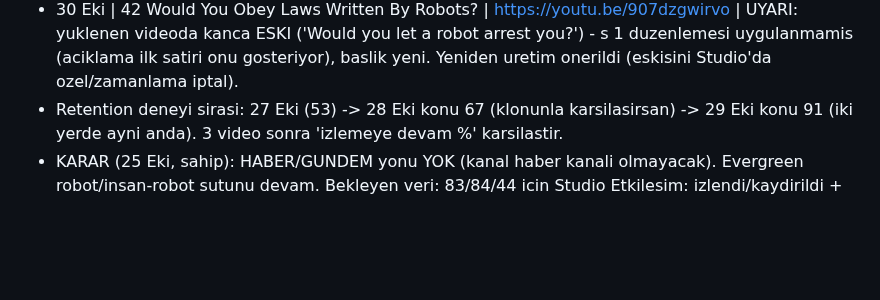
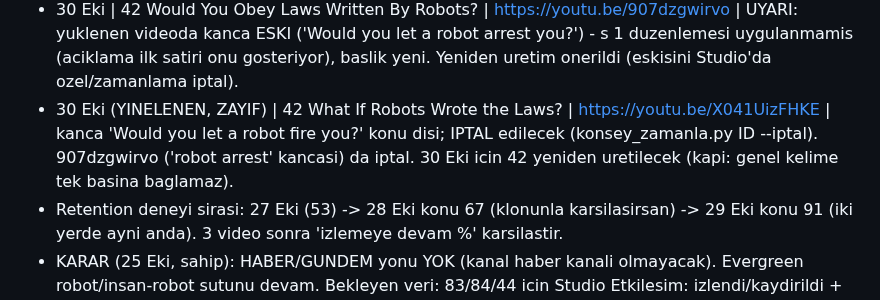
Before and after one commit to enerjiiaydinlatma-glitch/ibrhm-app, a Markdown page: docs/KONSEY_PLAN.md, the part around the change. Rendered like a GitHub page; blank space fills up the shorter version.

Commit message:
docs: 30 Eki iki zayif yukleme, iptal plani
Co-Authored-By: Claude Sonnet 5.5 <noreply@anthropic.com>
Claude-Session: https://claude.ai/code/session_01C7TAoYnaRzPFu7WDJgqCM8

```diff
--- a/docs/KONSEY_PLAN.md
+++ b/docs/KONSEY_PLAN.md
@@ -75,6 +75,7 @@ Komut: `python konsey_gun.py --konu N --saat "2026-10-DD 02:30"` (ses sunucusunu
 - 28 Eki | 67 What Would You Say To Your Clone? (insan; RETENTION DENEYI #2, ~26 sn) | https://youtu.be/xo7w_9I7mrg | "what would YOU do?"
 - 29 Eki | 91 Could You Be In Two Places At Once? (fizik; RETENTION DENEYI #3, ~25 sn) | https://youtu.be/Odoht5-XKtE | "what would YOU do?"
 - 30 Eki | 42 Would You Obey Laws Written By Robots? | https://youtu.be/907dzgwirvo | UYARI: yuklenen videoda kanca ESKI ('Would you let a robot arrest you?') - s 1 duzenlemesi uygulanmamis (aciklama ilk satiri onu gosteriyor), baslik yeni. Yeniden uretim onerildi (eskisini Studio'da ozel/zamanlama iptal).
+- 30 Eki (YINELENEN, ZAYIF) | 42 What If Robots Wrote the Laws? | https://youtu.be/X041UizFHKE | kanca 'Would you let a robot fire you?' konu disi; IPTAL edilecek (konsey_zamanla.py ID --iptal). 907dzgwirvo ('robot arrest' kancasi) da iptal. 30 Eki icin 42 yeniden uretilecek (kapi: genel kelime tek basina baglamaz).
 - Retention deneyi sirasi: 27 Eki (53) -> 28 Eki konu 67 (klonunla karsilasirsan) -> 29 Eki konu 91 (iki yerde ayni anda). 3 video sonra 'izlemeye devam %' karsilastir.
 - KARAR (25 Eki, sahip): HABER/GUNDEM yonu YOK (kanal haber kanali olmayacak). Evergreen robot/insan-robot sutunu devam. Bekleyen veri: 83/84/44 icin Studio Etkilesim: izlendi/kaydirildi + ort. izleme %; onceki donemin (27 Agu-23 Eyl) en cok izlenen 10 videosu.
 - Deney onerileri: 20-25 sn; ilk 2 sn hareketli gorsel (GPU modeli gerekli); kapanista ekranda net A/B; TikTok/Reels dagitimi.
```
